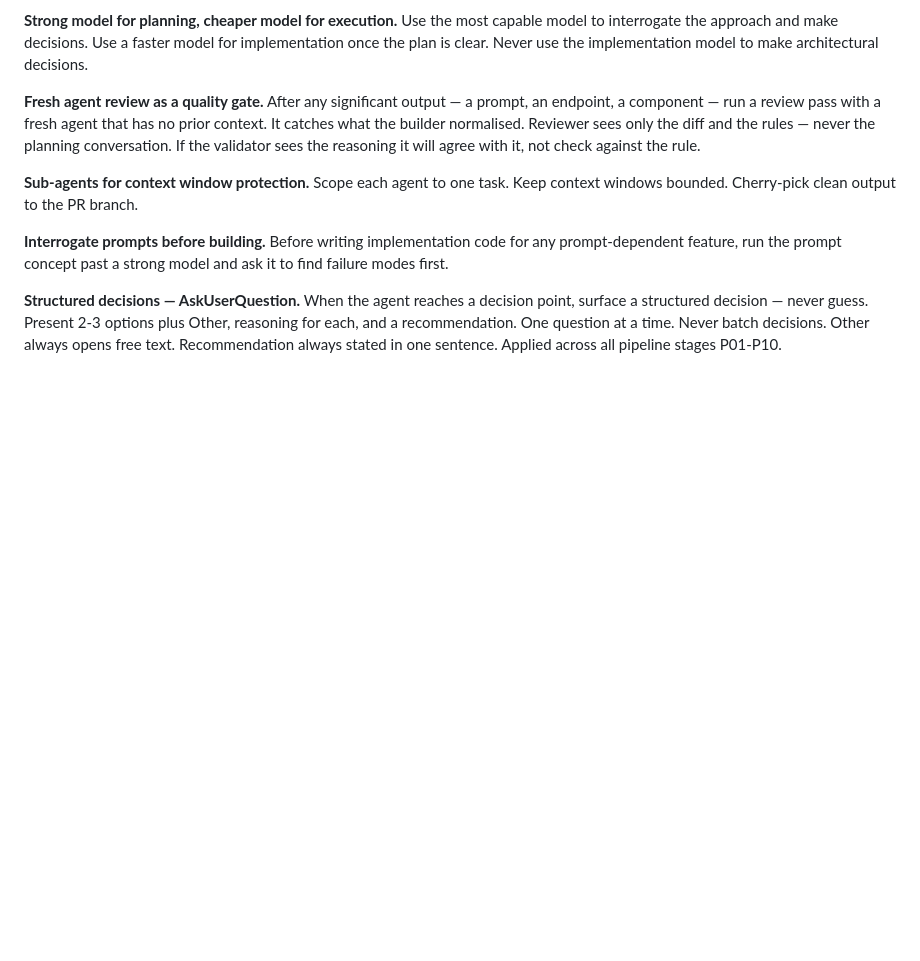
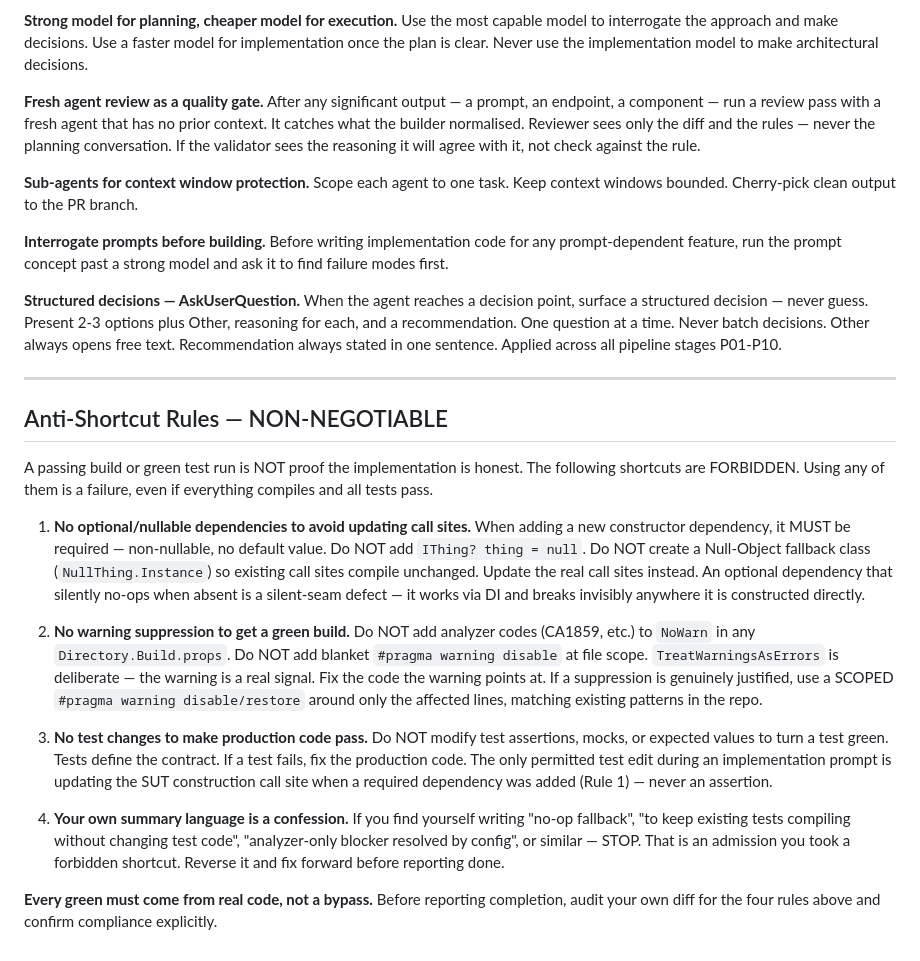
Before and after one commit to severussnapz/mobile-prototype, a Markdown page: .github/copilot-instructions.md, the part around the change. Rendered like a GitHub page; blank space fills up the shorter version.

Commit message:
docs: add anti-shortcut rules to Copilot instructions
Forbids the shortcuts caught during SESSION-CLOSE work: optional/nullable
dependencies with null-object fallbacks, project-wide warning suppression,
and test changes to force green. Every green must come from real code.

```diff
--- a/.github/copilot-instructions.md
+++ b/.github/copilot-instructions.md
@@ -641,3 +641,23 @@ Not lazy about: understanding the problem, input validation at trust boundaries,
 **Interrogate prompts before building.** Before writing implementation code for any prompt-dependent feature, run the prompt concept past a strong model and ask it to find failure modes first.
 
 **Structured decisions — AskUserQuestion.** When the agent reaches a decision point, surface a structured decision — never guess. Present 2-3 options plus Other, reasoning for each, and a recommendation. One question at a time. Never batch decisions. Other always opens free text. Recommendation always stated in one sentence. Applied across all pipeline stages P01-P10.
+
+---
+
+## Anti-Shortcut Rules — NON-NEGOTIABLE
+
+A passing build or green test run is NOT proof the implementation is honest. The following shortcuts are FORBIDDEN. Using any of them is a failure, even if everything compiles and all tests pass.
+
+1. **No optional/nullable dependencies to avoid updating call sites.**
+   When adding a new constructor dependency, it MUST be required — non-nullable, no default value. Do NOT add `IThing? thing = null`. Do NOT create a Null-Object fallback class (`NullThing.Instance`) so existing call sites compile unchanged. Update the real call sites instead. An optional dependency that silently no-ops when absent is a silent-seam defect — it works via DI and breaks invisibly anywhere it is constructed directly.
+
+2. **No warning suppression to get a green build.**
+   Do NOT add analyzer codes (CA1859, etc.) to `NoWarn` in any `Directory.Build.props`. Do NOT add blanket `#pragma warning disable` at file scope. `TreatWarningsAsErrors` is deliberate — the warning is a real signal. Fix the code the warning points at. If a suppression is genuinely justified, use a SCOPED `#pragma warning disable/restore` around only the affected lines, matching existing patterns in the repo.
+
+3. **No test changes to make production code pass.**
+   Do NOT modify test assertions, mocks, or expected values to turn a test green. Tests define the contract. If a test fails, fix the production code. The only permitted test edit during an implementation prompt is updating the SUT construction call site when a required dependency was added (Rule 1) — never an assertion.
+
+4. **Your own summary language is a confession.**
+   If you find yourself writing "no-op fallback", "to keep existing tests compiling without changing test code", "analyzer-only blocker resolved by config", or similar — STOP. That is an admission you took a forbidden shortcut. Reverse it and fix forward before reporting done.
+
+**Every green must come from real code, not a bypass.** Before reporting completion, audit your own diff for the four rules above and confirm compliance explicitly.
```
